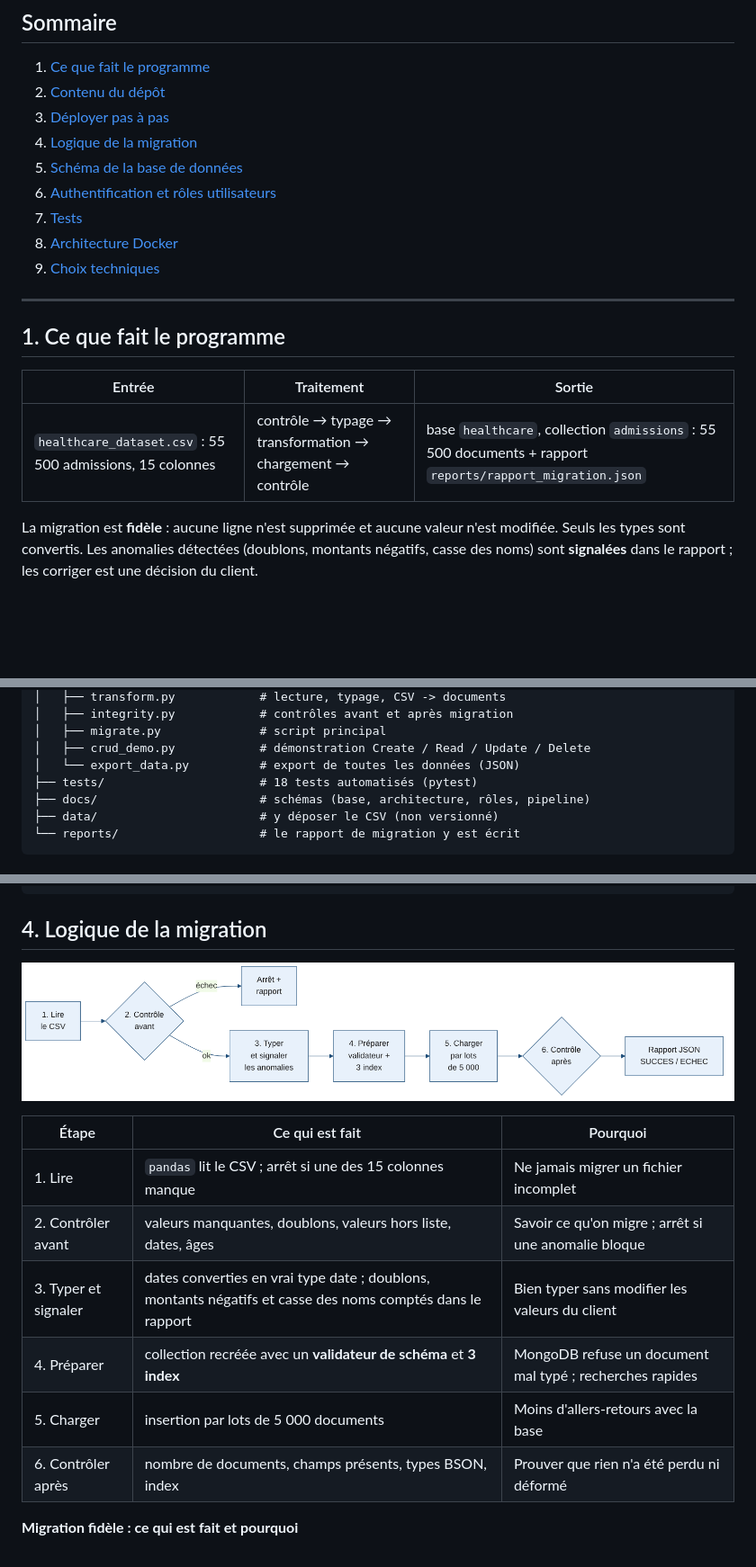
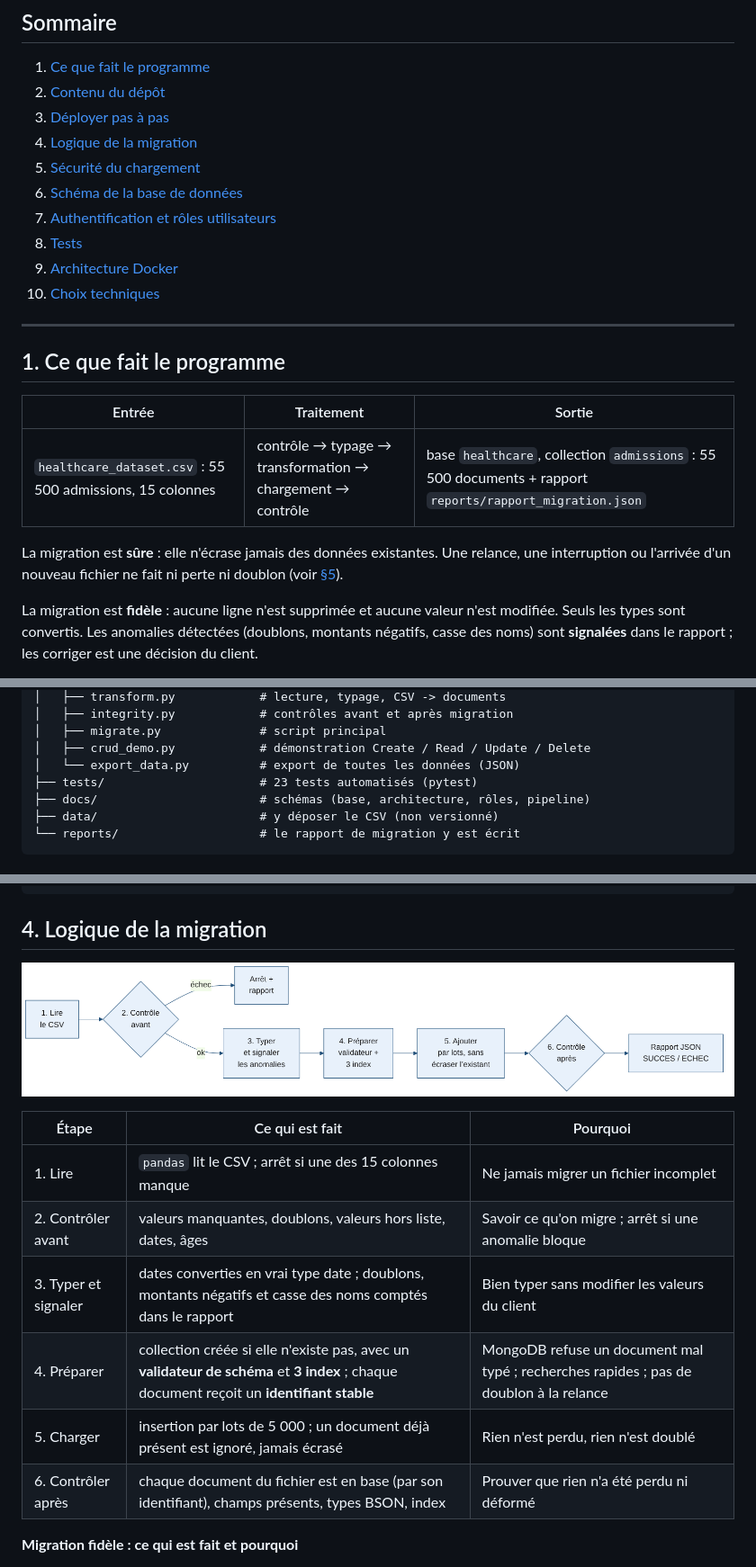
Before and after one commit to Samuuniv9/migration-donnees-medicales-mongodb, a Markdown page: README.md, 3 parts joined by grey strips. Shown at 90% size. GitHub-like rendering; pictures changed too: docs/pipeline_migration.png; blank space fills up the shorter version.

Commit message:
README : section sécurité du chargement ; schémas mis à jour

```diff
--- a/README.md
+++ b/README.md
@@ -12,11 +12,12 @@ Un client de DataSoluTech gère les admissions de ses patients dans un fichier C
 2. [Contenu du dépôt](#2-contenu-du-dépôt)
 3. [Déployer pas à pas](#3-déployer-pas-à-pas)
 4. [Logique de la migration](#4-logique-de-la-migration)
-5. [Schéma de la base de données](#5-schéma-de-la-base-de-données)
-6. [Authentification et rôles utilisateurs](#6-authentification-et-rôles-utilisateurs)
-7. [Tests](#7-tests)
-8. [Architecture Docker](#8-architecture-docker)
-9. [Choix techniques](#9-choix-techniques)
+5. [Sécurité du chargement](#5-sécurité-du-chargement)
+6. [Schéma de la base de données](#6-schéma-de-la-base-de-données)
+7. [Authentification et rôles utilisateurs](#7-authentification-et-rôles-utilisateurs)
+8. [Tests](#8-tests)
+9. [Architecture Docker](#9-architecture-docker)
+10. [Choix techniques](#10-choix-techniques)
 
 ---
 
@@ -25,6 +26,8 @@ Un client de DataSoluTech gère les admissions de ses patients dans un fichier C
 | Entrée | Traitement | Sortie |
 |---|---|---|
 | `healthcare_dataset.csv` : 55 500 admissions, 15 colonnes | contrôle → typage → transformation → chargement → contrôle | base `healthcare`, collection `admissions` : 55 500 documents + rapport `reports/rapport_migration.json` |
+
+La migration est **sûre** : elle n'écrase jamais des données existantes. Une relance, une interruption ou l'arrivée d'un nouveau fichier ne fait ni perte ni doublon (voir [§5](#5-sécurité-du-chargement)).
 
 La migration est **fidèle** : aucune ligne n'est supprimée et aucune valeur n'est modifiée. Seuls les types sont convertis. Les anomalies détectées (doublons, montants négatifs, casse des noms) sont **signalées** dans le rapport ; les corriger est une décision du client.
 
@@ -47,7 +50,7 @@ Le programme s'arrête et le signale si les données ne sont pas fiables (colonn
 │   ├── migrate.py              # script principal
 │   ├── crud_demo.py            # démonstration Create / Read / Update / Delete
 │   └── export_data.py          # export de toutes les données (JSON)
-├── tests/                      # 18 tests automatisés (pytest)
+├── tests/                      # 23 tests automatisés (pytest)
 ├── docs/                       # schémas (base, architecture, rôles, pipeline)
 ├── data/                       # y déposer le CSV (non versionné)
 └── reports/                    # le rapport de migration y est écrit
@@ -139,9 +142,9 @@ python -m pytest                   # les tests n'ont pas besoin de MongoDB
 | 1. Lire | `pandas` lit le CSV ; arrêt si une des 15 colonnes manque | Ne jamais migrer un fichier incomplet |
 | 2. Contrôler avant | valeurs manquantes, doublons, valeurs hors liste, dates, âges | Savoir ce qu'on migre ; arrêt si une anomalie bloque |
 | 3. Typer et signaler | dates converties en vrai type date ; doublons, montants négatifs et casse des noms comptés dans le rapport | Bien typer sans modifier les valeurs du client |
-| 4. Préparer | collection recréée avec un **validateur de schéma** et **3 index** | MongoDB refuse un document mal typé ; recherches rapides |
-| 5. Charger | insertion par lots de 5 000 documents | Moins d'allers-retours avec la base |
-| 6. Contrôler après | nombre de documents, champs présents, types BSON, index | Prouver que rien n'a été perdu ni déformé |
+| 4. Préparer | collection créée si elle n'existe pas, avec un **validateur de schéma** et **3 index** ; chaque document reçoit un **identifiant stable** | MongoDB refuse un document mal typé ; recherches rapides ; pas de doublon à la relance |
+| 5. Charger | insertion par lots de 5 000 ; un document déjà présent est ignoré, jamais écrasé | Rien n'est perdu, rien n'est doublé |
+| 6. Contrôler après | chaque document du fichier est en base (par son identifiant), champs présents, types BSON, index | Prouver que rien n'a été perdu ni déformé |
 
 **Migration fidèle : ce qui est fait et pourquoi**
 
```
Also changed, not shown: other parts of README.md (+30 -10 lines), docs/schema_base_donnees.png.
